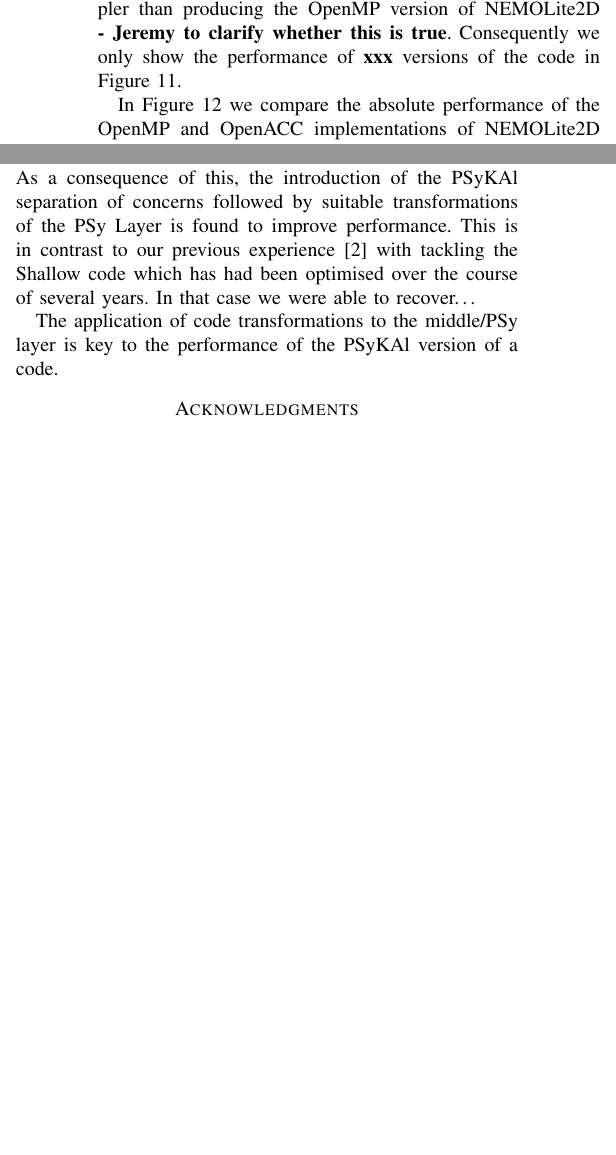
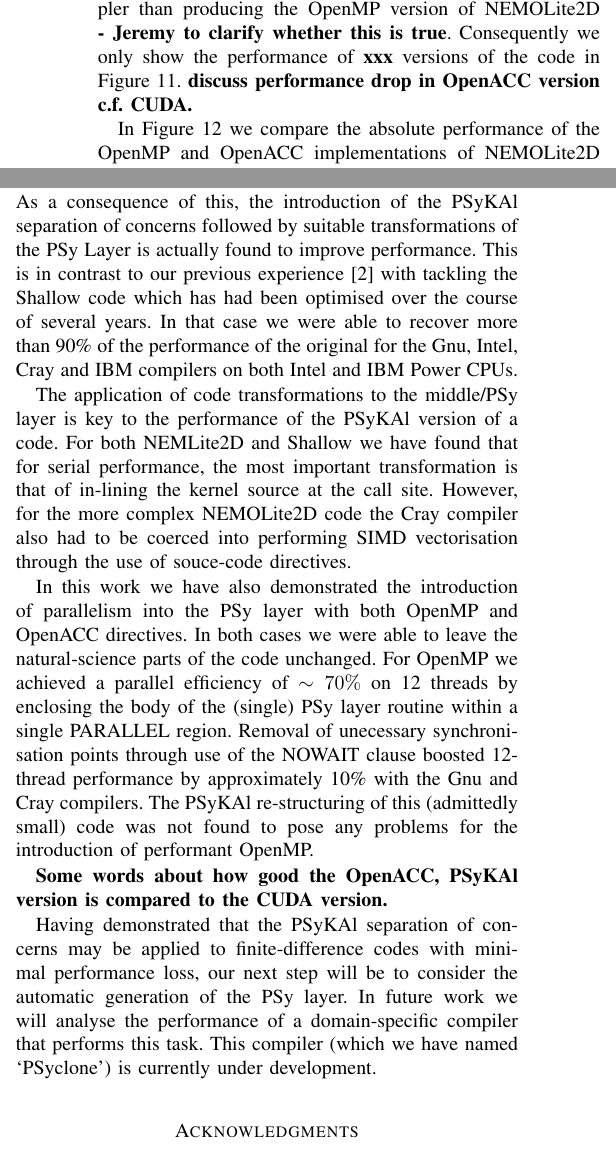
Before and after one commit to stfc/PSycloneBench, a LaTeX paper (nemolite2d_perf.tex): two parts of the columns of pages 9 and 10 of 11, joined at a grey line, cut so that both start at the same text, the shorter picture padded with empty space. Compiled offline with pdfLaTeX.

Commit message:
nemolite-perf: added some conclusions!

```diff
--- a/nemolite2d_perf.tex
+++ b/nemolite2d_perf.tex
@@ -1402,7 +1402,9 @@ directives used for the multi-core CPU.
 The introduction of these directives proved to be simpler than
 producing the OpenMP version of NEMOLite2D {\bf - Jeremy to clarify
   whether this is true}.  Consequently we only show the performance of
-{\bf xxx} versions of the code in Figure~\ref{FIG_gpu_opt_stages}.
+{\bf xxx} versions of the code in
+Figure~\ref{FIG_gpu_opt_stages}. {\bf discuss performance drop in
+  OpenACC version c.f. CUDA.}
 
 \begin{figure}
 \centering
@@ -1555,15 +1557,42 @@ aspects.
 We have used a new and un-optimised, two-dimension model extracted
 from the NEMO ocean model for this work. As a consequence of this, the
 introduction of the \psykal\ separation of concerns followed by
-suitable transformations of the PSy Layer is found to improve
+suitable transformations of the PSy Layer is actually found to improve
 performance. This is in contrast to our previous
 experience~\cite{shallow_psykal} with tackling the Shallow code which
 has had been optimised over the course of several years. In that case
-we were able to recover\ldots
+we were able to recover more than 90\% of the performance of the
+original for the Gnu, Intel, Cray and IBM compilers on both Intel and
+IBM Power CPUs.
 
 The application of code transformations to the middle/PSy layer is key
-to the performance of the \psykal\ version of a code.
-
+to the performance of the \psykal\ version of a code. For both
+NEMLite2D and Shallow we have found that for serial performance, the
+most important transformation is that of in-lining the kernel source
+at the call site. However, for the more complex NEMOLite2D code the
+Cray compiler also had to be coerced into performing SIMD
+vectorisation through the use of souce-code directives.
+
+In this work we have also demonstrated the introduction of parallelism
+into the PSy layer with both OpenMP and OpenACC directives. In both
+cases we were able to leave the natural-science parts of the code
+unchanged. For OpenMP we achieved a parallel efficiency of $\sim70\%$
+on 12 threads by enclosing the body of the (single) PSy layer routine
+within a single PARALLEL region. Removal of unecessary synchronisation
+points through use of the NOWAIT clause boosted 12-thread performance
+by approximately 10\% with the Gnu and Cray compilers. The
+\psykal\ re-structuring of this (admittedly small) code was not found
+to pose any problems for the introduction of performant OpenMP.
+
+{\bf Some words about how good the OpenACC, \psykal\ version is compared
+to the CUDA version.}
+
+Having demonstrated that the \psykal\ separation of concerns may be
+applied to finite-difference codes with minimal performance loss, our
+next step will be to consider the automatic generation of the PSy
+layer. In future work we will analyse the performance of a
+domain-specific compiler that performs this task. This compiler
+(which we have named `PSyclone') is currently under development.
 
 
 %%%%%%%%%%%%%%%%%%%%%%%%%%%%%%%%%%%%%%%%%%%%%%%%%%%%%%%%%%%%%%%%%%%%
```
Also changed, not shown: nemolite2d_perf.tex (2 more changed lines).
